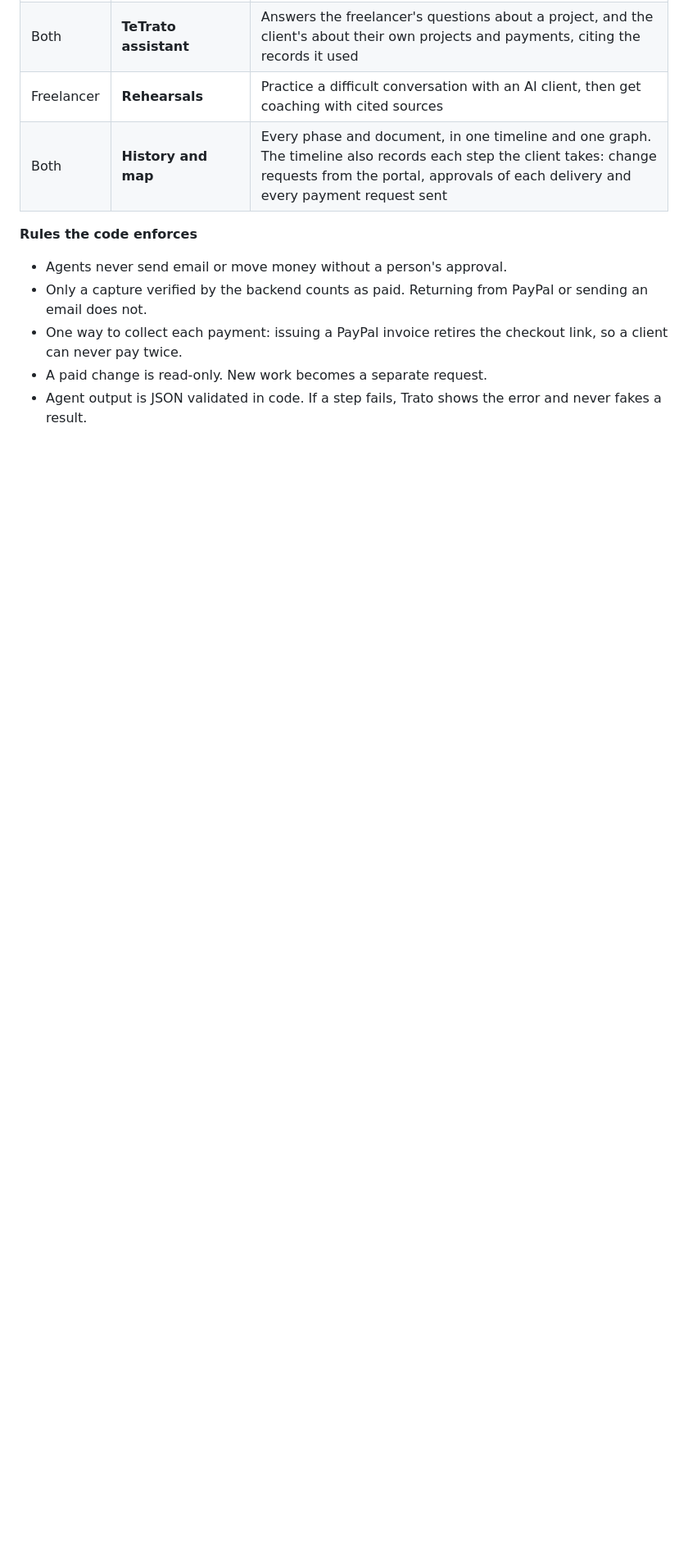
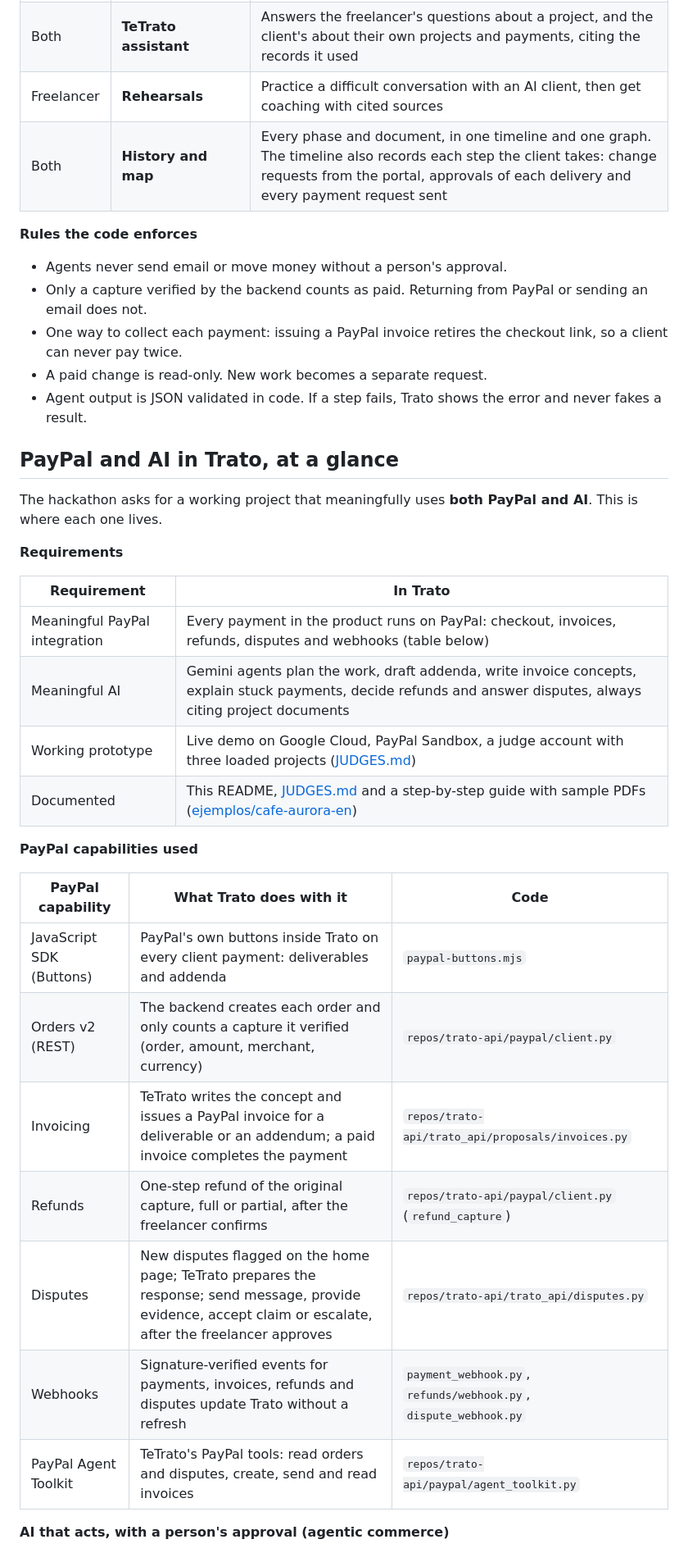
Before and after one commit to sebascs04/trato, a Markdown page: README.md, the part around one of its changes. Shown at 82% size. Drawn GitHub-style; blank space fills up the shorter version.

```diff
--- a/README.md
+++ b/README.md
@@ -36,3 +36,31 @@ Scope changes are usually agreed in loose messages. The work grows, the price do
 - One way to collect each payment: issuing a PayPal invoice retires the checkout link, so a client can never pay twice.
 - A paid change is read-only. New work becomes a separate request.
 - Agent output is JSON validated in code. If a step fails, Trato shows the error and never fakes a result.
+
+## PayPal and AI in Trato, at a glance
+
+The hackathon asks for a working project that meaningfully uses **both PayPal and AI**. This is where each one lives.
+
+**Requirements**
+
+| Requirement | In Trato |
+|---|---|
+| Meaningful PayPal integration | Every payment in the product runs on PayPal: checkout, invoices, refunds, disputes and webhooks (table below) |
+| Meaningful AI | Gemini agents plan the work, draft addenda, write invoice concepts, explain stuck payments, decide refunds and answer disputes, always citing project documents |
+| Working prototype | Live demo on Google Cloud, PayPal Sandbox, a judge account with three loaded projects ([JUDGES.md](JUDGES.md)) |
+| Documented | This README, [JUDGES.md](JUDGES.md) and a step-by-step guide with sample PDFs ([ejemplos/cafe-aurora-en](ejemplos/cafe-aurora-en/README.md)) |
+
+**PayPal capabilities used**
+
+| PayPal capability | What Trato does with it | Code |
+|---|---|---|
+| JavaScript SDK (Buttons) | PayPal's own buttons inside Trato on every client payment: deliverables and addenda | `paypal-buttons.mjs` |
+| Orders v2 (REST) | The backend creates each order and only counts a capture it verified (order, amount, merchant, currency) | `repos/trato-api/paypal/client.py` |
+| Invoicing | TeTrato writes the concept and issues a PayPal invoice for a deliverable or an addendum; a paid invoice completes the payment | `repos/trato-api/trato_api/proposals/invoices.py` |
+| Refunds | One-step refund of the original capture, full or partial, after the freelancer confirms | `repos/trato-api/paypal/client.py` (`refund_capture`) |
+| Disputes | New disputes flagged on the home page; TeTrato prepares the response; send message, provide evidence, accept claim or escalate, after the freelancer approves | `repos/trato-api/trato_api/disputes.py` |
+| Webhooks | Signature-verified events for payments, invoices, refunds and disputes update Trato without a refresh | `payment_webhook.py`, `refunds/webhook.py`, `dispute_webhook.py` |
+| PayPal Agent Toolkit | TeTrato's PayPal tools: read orders and disputes, create, send and read invoices | `repos/trato-api/paypal/agent_toolkit.py` |
+
+**AI that acts, with a person's approval (agentic commerce)**
+
```
Also changed, not shown: other parts of README.md (+13 -0 lines), JUDGES.md (+4 -4 lines), ejemplos/cafe-aurora-en/README.md (+1 -1 lines).
